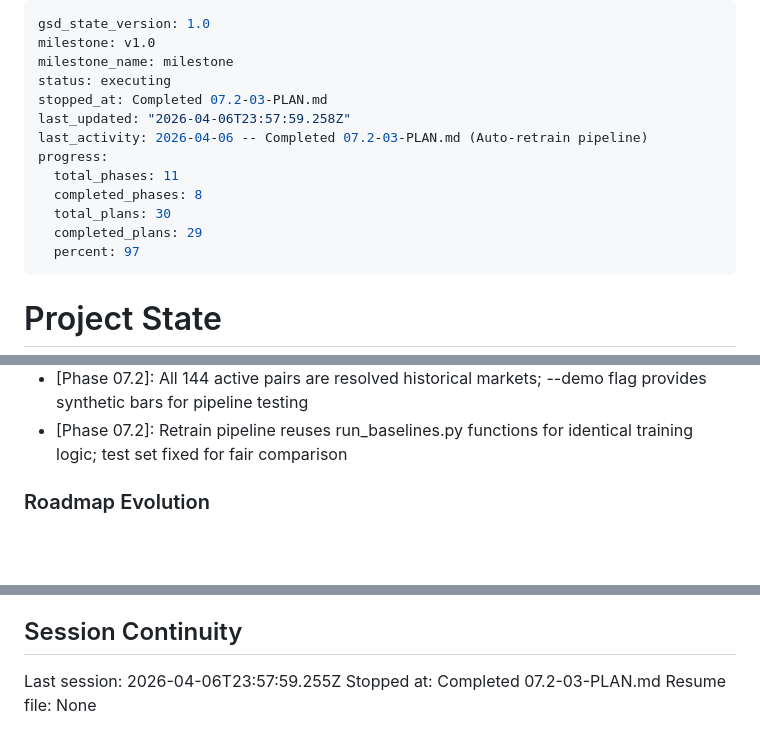
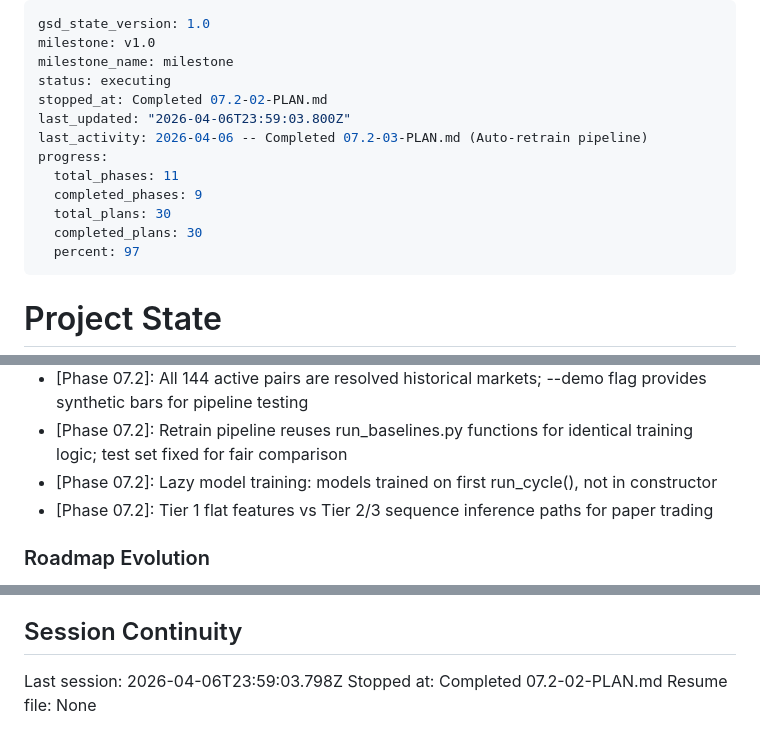
Before and after one commit to Iansabia/DS340-Project, a Markdown page: .planning/STATE.md, 3 parts joined by grey strips. Rendered like a GitHub page; blank space fills up the shorter version.

Commit message:
docs(07.2-02): complete paper trading engine + dashboard plan
Co-Authored-By: Claude Opus 4.6 (1M context) <noreply@anthropic.com>

```diff
--- a/.planning/STATE.md
+++ b/.planning/STATE.md
@@ -3,14 +3,14 @@ gsd_state_version: 1.0
 milestone: v1.0
 milestone_name: milestone
 status: executing
-stopped_at: Completed 07.2-03-PLAN.md
-last_updated: "2026-04-06T23:57:59.258Z"
+stopped_at: Completed 07.2-02-PLAN.md
+last_updated: "2026-04-06T23:59:03.800Z"
 last_activity: 2026-04-06 -- Completed 07.2-03-PLAN.md (Auto-retrain pipeline)
 progress:
   total_phases: 11
-  completed_phases: 8
+  completed_phases: 9
   total_plans: 30
-  completed_plans: 29
+  completed_plans: 30
   percent: 97
 ---
 
@@ -149,6 +150,8 @@ Recent decisions affecting current work:
 - [Phase 07.2]: Kalshi prices via direct orderbook API (pmxt returns 0 for Kalshi); Polymarket via Gamma API with hex-to-decimal clobTokenId conversion
 - [Phase 07.2]: All 144 active pairs are resolved historical markets; --demo flag provides synthetic bars for pipeline testing
 - [Phase 07.2]: Retrain pipeline reuses run_baselines.py functions for identical training logic; test set fixed for fair comparison
+- [Phase 07.2]: Lazy model training: models trained on first run_cycle(), not in constructor
+- [Phase 07.2]: Tier 1 flat features vs Tier 2/3 sequence inference paths for paper trading
 
 ### Roadmap Evolution
 
@@ -168,6 +171,6 @@ None yet.
 
 ## Session Continuity
 
-Last session: 2026-04-06T23:57:59.255Z
-Stopped at: Completed 07.2-03-PLAN.md
+Last session: 2026-04-06T23:59:03.798Z
+Stopped at: Completed 07.2-02-PLAN.md
 Resume file: None
```
Also changed, not shown: other parts of .planning/STATE.md (+1 -0 lines), .planning/ROADMAP.md (+1 -1 lines), 1 other file.
